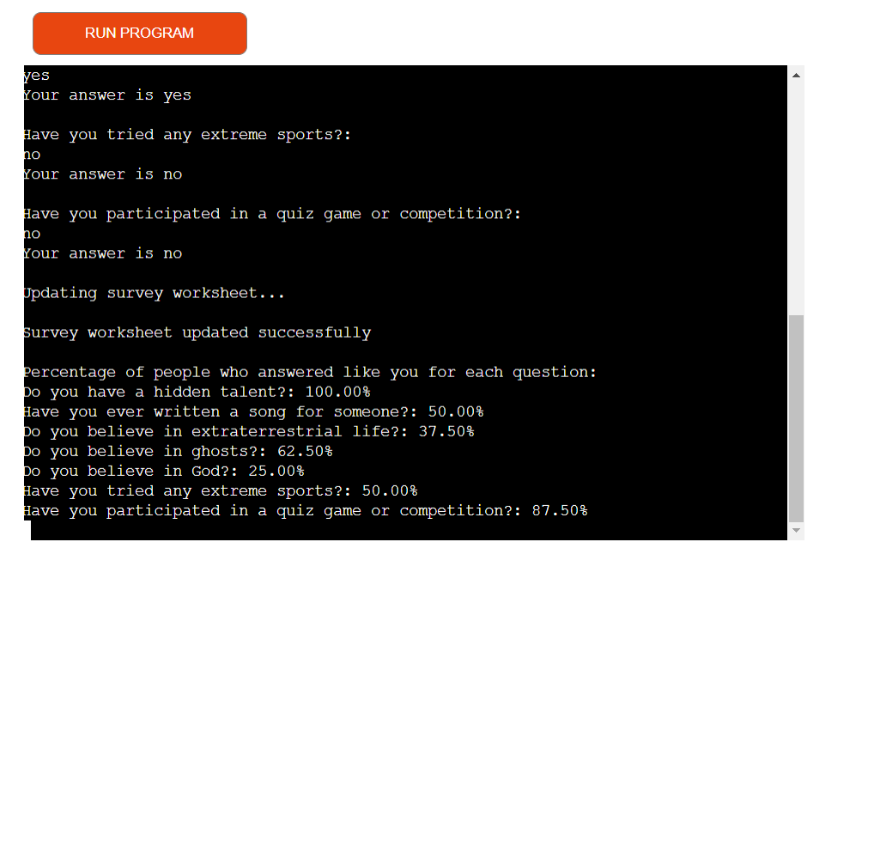
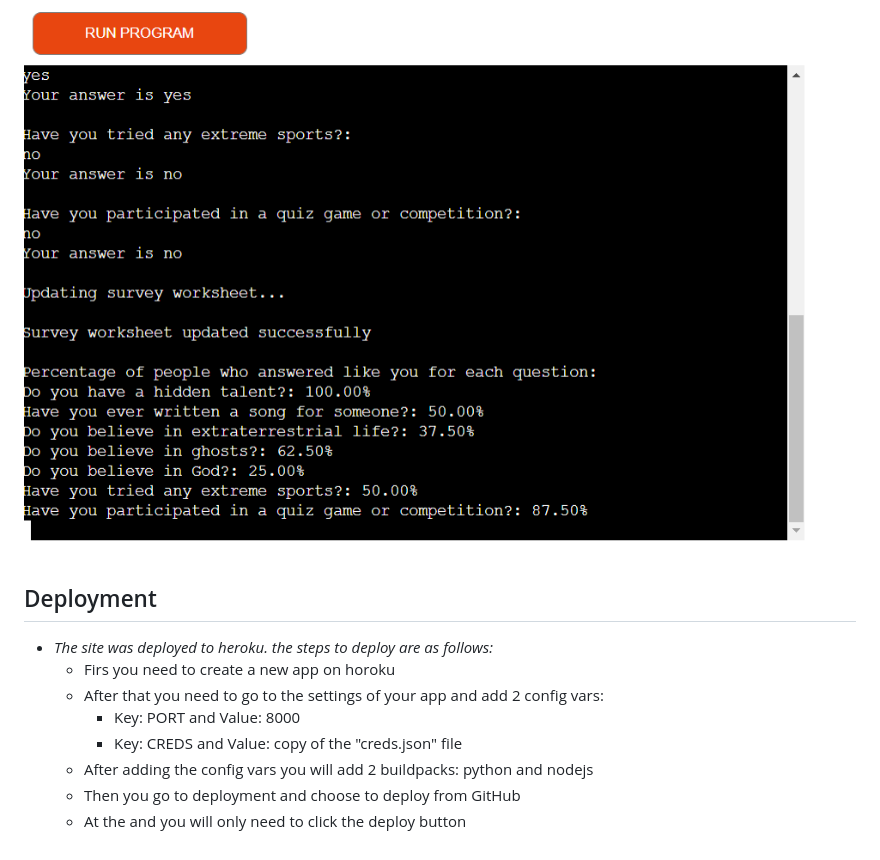
Before and after one commit to Cosmin2002Trusca/smart-survey, a Markdown page: README.md, the part around the change. Drawn GitHub-style; blank space fills up the shorter version.

Commit message:
Add explenation of deployment to the readme

```diff
--- a/README.md
+++ b/README.md
@@ -41,3 +41,14 @@ This website is ideal for researchers, educators, and organizations seeking to g
 - _At the end, the worksheet will get updated and you will be shown the statistics of the ansers from other participants_
 
 ![Update worksheet and show statistics screenshot](images/update-worksheet-and-show-statistics-screenshot.png)
+
+## Deployment
+
+- _The site was deployed to heroku. the steps to deploy are as follows:_
+    - Firs you need to create a new app on horoku
+    - After that you need to go to the settings of your app and add 2 config vars:
+        - Key: PORT and Value: 8000
+        - Key: CREDS and Value: copy of the "creds.json" file
+    - After adding the config vars you will add 2 buildpacks: python and nodejs
+    - Then you go to deployment and choose to deploy from GitHub
+    - At the and you will only need to click the deploy button
```
